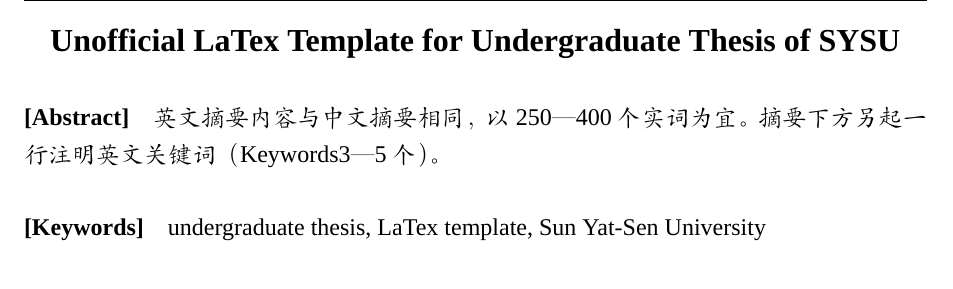
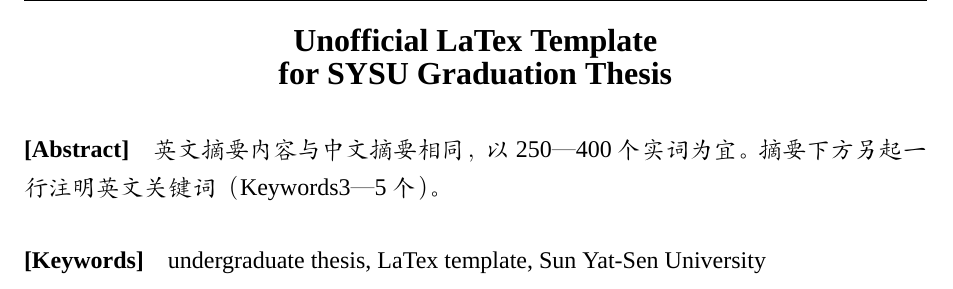
Before and after one commit to SYSU-SCC/sysu-thesis, a LaTeX thesis (main.tex, which reads docs/info.tex, sysuthesis.cls): part of page 5 of 20, cut so that both start at the same text. Compiled offline with XeLaTeX; a missing font is replaced by an installed copy or a similar font.

Commit message:
fix issue #49 & #63

```diff
--- a/docs/info.tex
+++ b/docs/info.tex
@@ -19,9 +19,16 @@
 %    本科毕业论文非正式模版
 %}
 
-% 中英文标题
+% 中文标题
 \ctitle{中山大学本科毕业论文非正式模版}
 \etitle{Unofficial LaTex Template for Undergraduate Thesis of SYSU}
+
+% 解决英文摘要页标题过长问题 (Issue 49&63)
+% 当\etitle的长度超过页边距时，请使用下面的命令自行断行
+% 此操作只影响英文摘要页的标题，不影响页眉的标题
+% 如果不需要断行，将\eabstracttitlesecond{ }留空即可
+\eabstracttitlefirst{Unofficial LaTex Template}
+\eabstracttitlesecond{for SYSU Graduation Thesis}
 
 % 作者详细信息
 \author{陈冠英}
--- a/sysuthesis.cls
+++ b/sysuthesis.cls
@@ -196,6 +196,8 @@
 \newcommand\etitle[1]{\def\@etitle{#1}}
 \newcommand\covertitlefirst[1]{\def\@covertitlefirst{#1}}
 \newcommand\covertitlesecond[1]{\def\@covertitlesecond{#1}}
+\newcommand\eabstracttitlefirst[1]{\def\@eabstracttitlefirst{#1}} % 解决英文摘要页标题过长问题 (Issue 49&63)
+\newcommand\eabstracttitlesecond[1]{\def\@eabstracttitlesecond{#1}}
 \newcommand\cauthor[1]{\def\@cauthor{#1}} % 默认中文名为封面作者名字
 \newcommand\eauthor[1]{\def\@eauthor{#1}}
 \newcommand\studentid[1]{\def\@studentid{#1}}
@@ -466,7 +468,9 @@
     %    \makebox[2.6cm]{\textbf{Supervisor:}\hfill} \@ementor
     %\end{flushleft}
 
-    \centerline{\zihao{3}\bfseries{\@etitle}}
+    %\centerline{\zihao{3}\bfseries{\@etitle}}
+    \centerline{\zihao{3}\bfseries{\@eabstracttitlefirst}}
+    \centerline{\zihao{3}\bfseries{\@eabstracttitlesecond}}
 
     \zihao{-4}
     \paragraph{\textbf{[Abstract]}}
```
Also changed, not shown: main.pdf.
